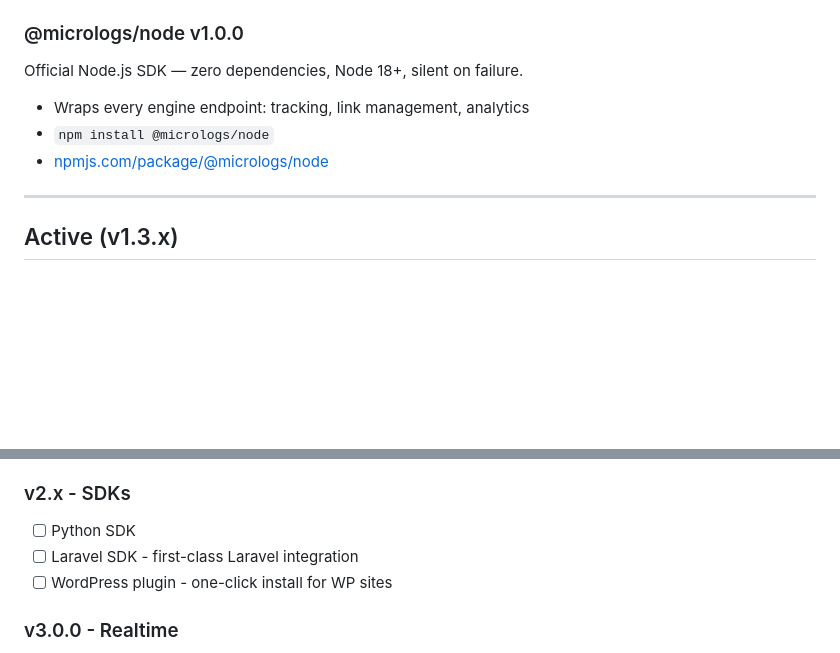
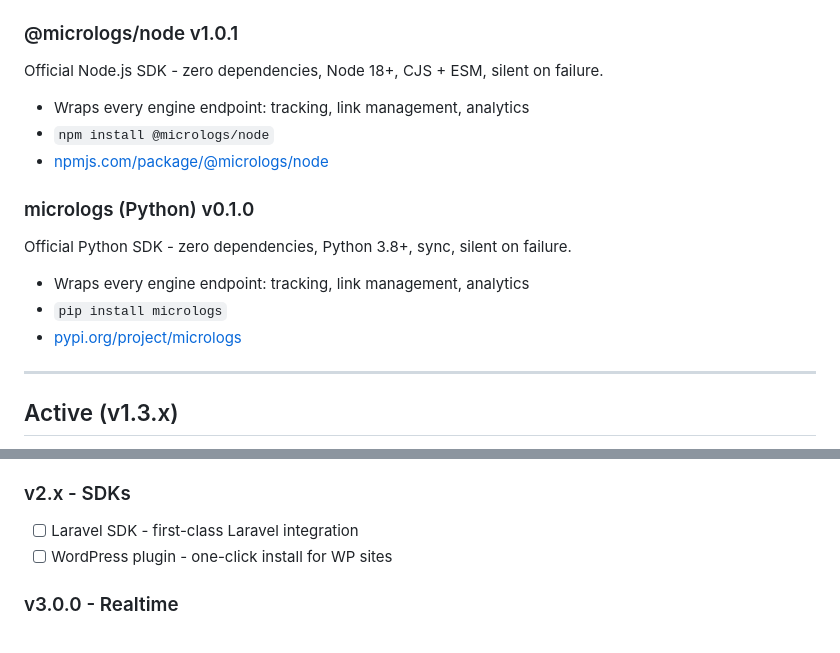
Before and after one commit to OmDongaonkar03/Micrologs, a Markdown page: ROADMAP.md, 2 parts joined by grey strips. Drawn GitHub-style; blank space fills up the shorter version.

```diff
--- a/ROADMAP.md
+++ b/ROADMAP.md
@@ -44,11 +44,17 @@ Complete API coverage - full project management and error workflows.
 - `track/errors-update-status.php` - update error group status individually or in bulk
 - `error_groups.status` ENUM expanded - added `investigating` between `open` and `resolved`
 
-### @micrologs/node v1.0.0
-Official Node.js SDK — zero dependencies, Node 18+, silent on failure.
+### @micrologs/node v1.0.1
+Official Node.js SDK - zero dependencies, Node 18+, CJS + ESM, silent on failure.
 - Wraps every engine endpoint: tracking, link management, analytics
 - `npm install @micrologs/node`
 - [npmjs.com/package/@micrologs/node](https://www.npmjs.com/package/@micrologs/node)
+
+### micrologs (Python) v0.1.0
+Official Python SDK - zero dependencies, Python 3.8+, sync, silent on failure.
+- Wraps every engine endpoint: tracking, link management, analytics
+- `pip install micrologs`
+- [pypi.org/project/micrologs](https://pypi.org/project/micrologs/)
 
 ---
 
@@ -72,7 +78,6 @@ Target: VPS, ~100k pageviews/day ceiling.
 - [ ] Health endpoint extended with queue depth and worker status
 
 ### v2.x - SDKs
-- [ ] Python SDK
 - [ ] Laravel SDK - first-class Laravel integration
 - [ ] WordPress plugin - one-click install for WP sites
 
```
Also changed, not shown: README.md (+0 -1 lines).
